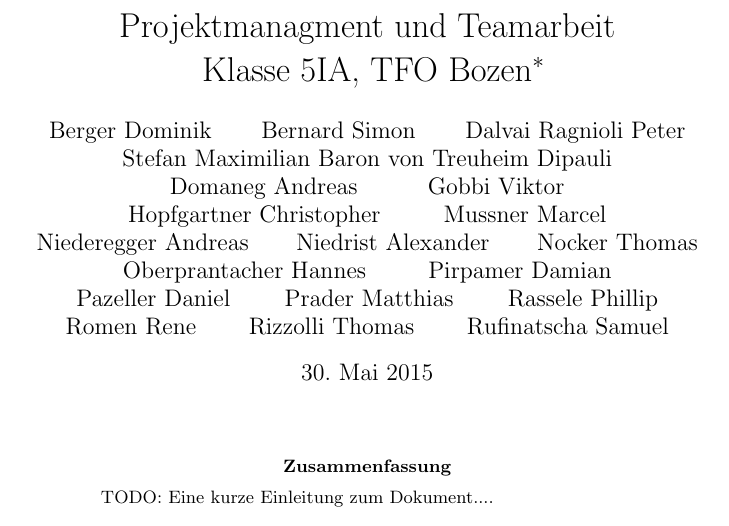
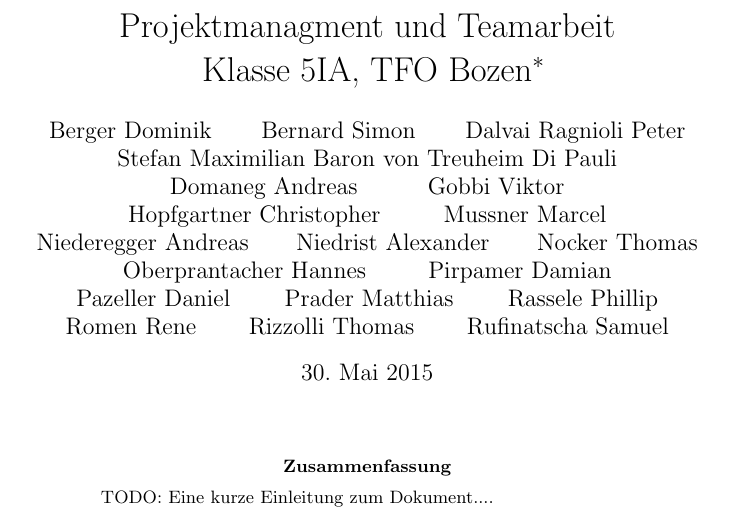
Before and after one commit to noctho/GOBRepo5Ia, a LaTeX paper (latex.tex): part of page 1 of 38, cut so that both start at the same text. Compiled offline with pdfLaTeX.

Commit message:
Stefan Maximilian Baron von Treuheim Di Pauli Name richtiggestellt

```diff
--- a/latex.tex
+++ b/latex.tex
@@ -10,7 +10,7 @@
 \author{Berger Dominik
 \and Bernard Simon
 \and Dalvai Ragnioli Peter
-\and Stefan Maximilian Baron von Treuheim Dipauli
+\and Stefan Maximilian Baron von Treuheim Di Pauli
 \and Domaneg Andreas
 \and Gobbi Viktor
 \and Hopfgartner Christopher
```
Also changed, not shown: latex.pdf.
